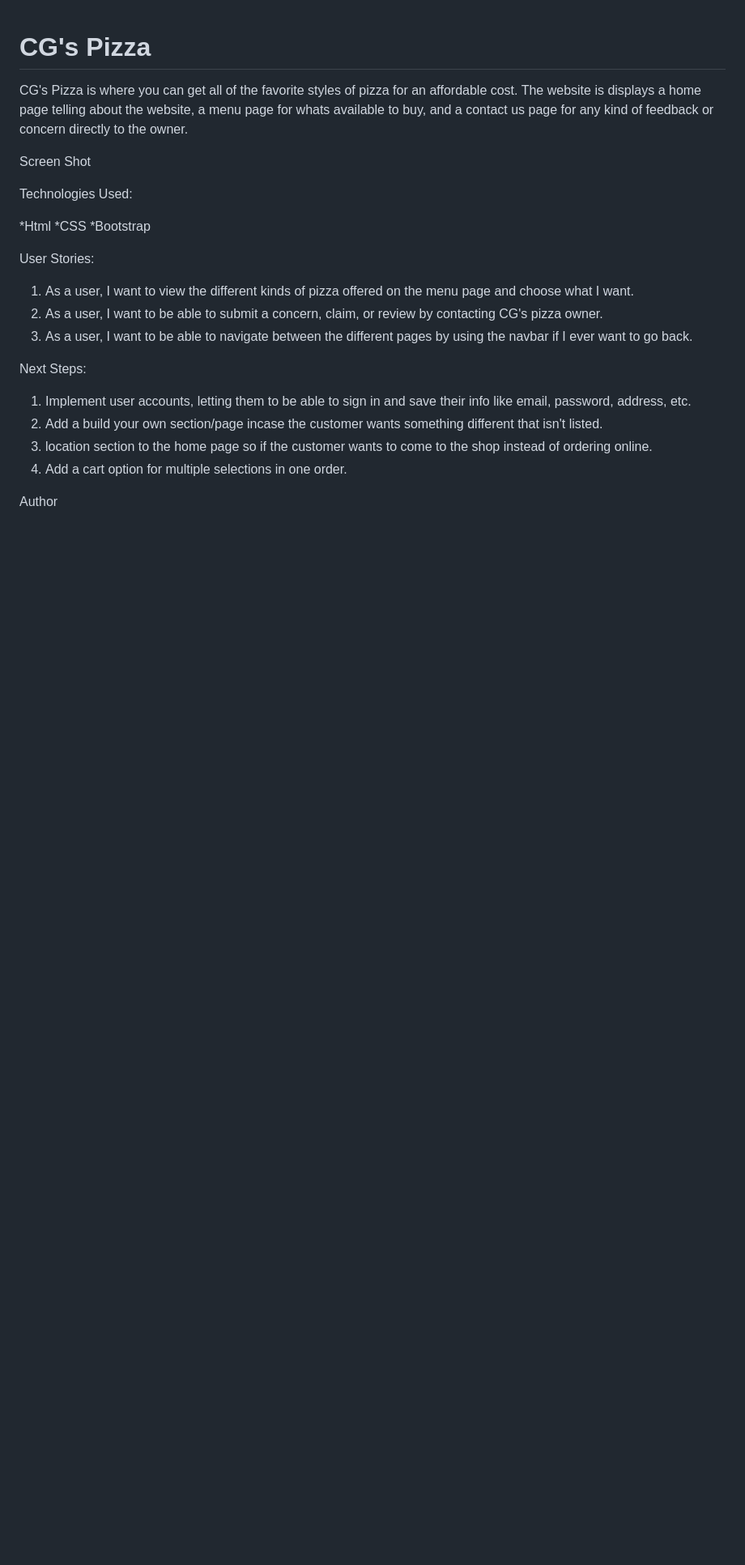
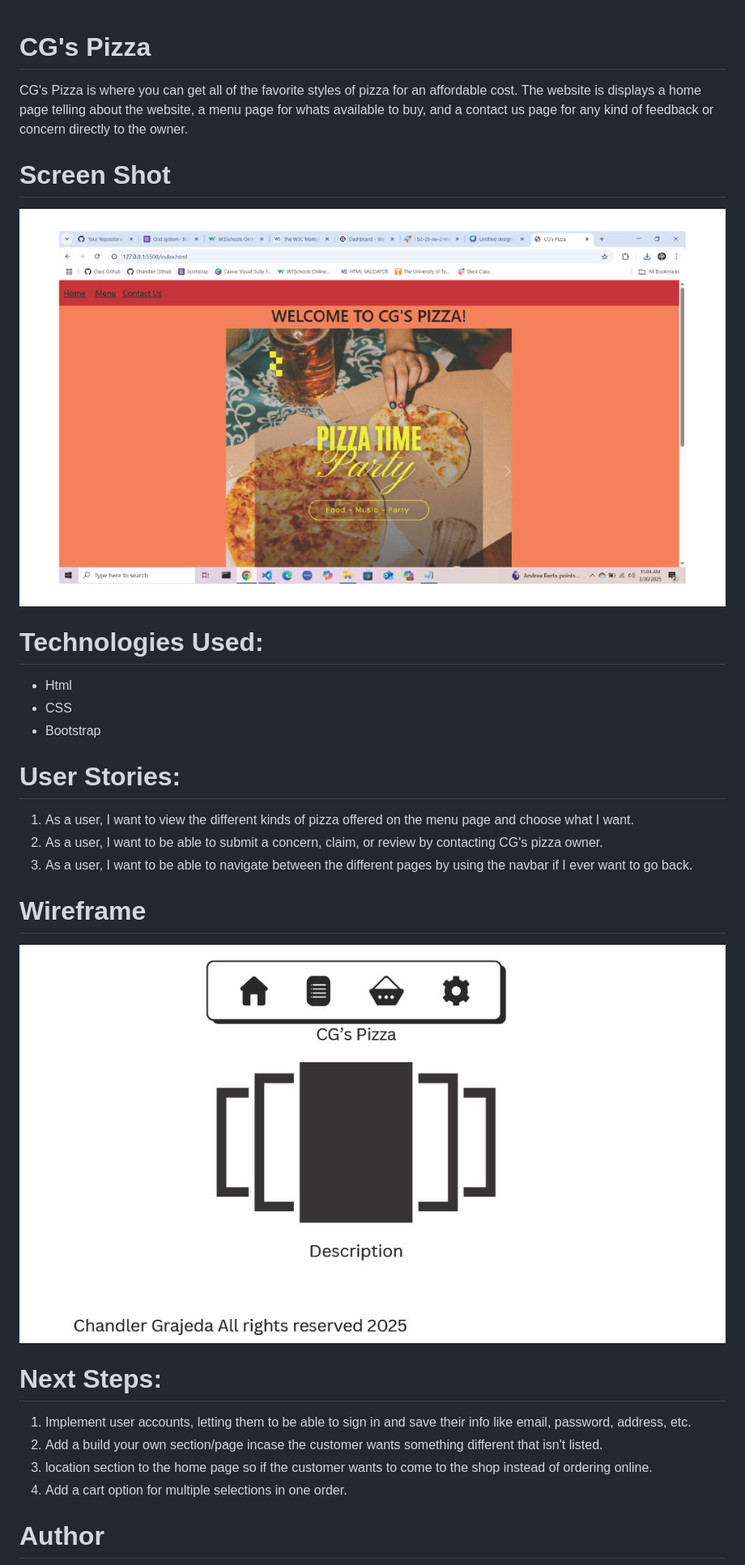
Before and after one commit to ChandlerGrajeda/Project1, a Markdown page: README.md, the part around the change printed below. Shown: that part at 81% size. Rendered like a GitHub page; pictures changed too: images/Screenshot.jpg (added), images/WireFrame1.jpg (added); blank space fills up the shorter version.

Commit message:
wireframe and screenshot

```diff
--- a/README.md
+++ b/README.md
@@ -3,28 +3,30 @@
 CG's Pizza is where you can get all of the favorite styles of pizza for an affordable cost.
 The website is displays a home page telling about the website, a menu page for whats available to buy, and a contact us page for any kind of feedback or concern directly to the owner.
 
-Screen Shot
+# Screen Shot
+<img src="./images/Screenshot.jpg">
 
 
+# Technologies Used:
+- Html
+- CSS
+- Bootstrap
 
-Technologies Used:
-
-*Html
-*CSS
-*Bootstrap
-
-User Stories:
+# User Stories:
 
 1. As a user, I want to view the different kinds of pizza offered on the menu page and choose what I want.
 2. As a user, I want to be able to submit a concern, claim, or review by contacting CG's pizza owner.
 3. As a user, I want to be able to navigate between the different pages by using the navbar if I ever want to go back.
 
-Next Steps:
+# Wireframe
+<img src="./images/WireFrame1.jpg">
+
+# Next Steps:
 
 1. Implement user accounts, letting them to be able to sign in and save their info like email, password, address, etc.
 2. Add a build your own section/page incase the customer wants something different that isn't listed.
 3. location section to the home page so if the customer wants to come to the shop instead of ordering online.
 4. Add a cart option for multiple selections in one order.
 
-Author
+# Author
 
```
Also changed, not shown: other parts of README.md (+1 -1 lines), 3 other files.
